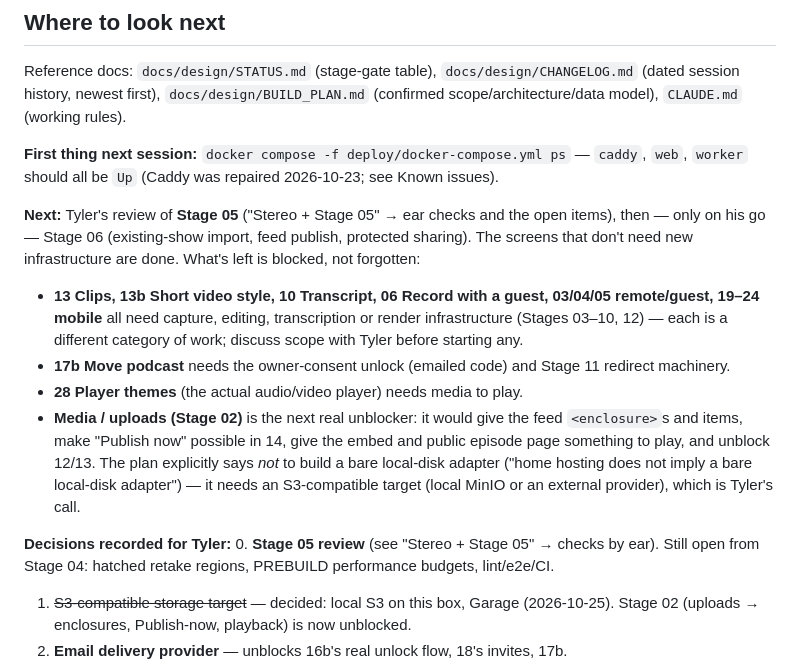
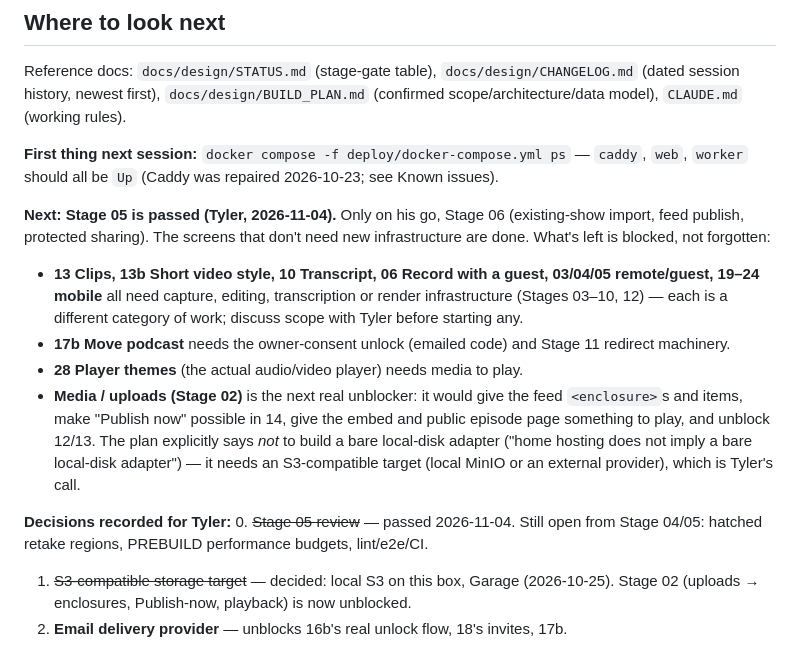
Before and after one commit to thetylerwoodwardproject/podstudio, a Markdown page: docs/HANDOFF.md, the part around one of its changes. Rendered like a GitHub page.

```diff
--- a/docs/HANDOFF.md
+++ b/docs/HANDOFF.md
@@ -231,7 +231,7 @@ scope/architecture/data model), `CLAUDE.md` (working rules).
 
 **First thing next session:** `docker compose -f deploy/docker-compose.yml ps` — `caddy`, `web`, `worker` should all be `Up` (Caddy was repaired 2026-10-23; see Known issues).
 
-**Next:** Tyler's review of **Stage 05** ("Stereo + Stage 05" → ear checks and the open items), then — only on his go — Stage 06 (existing-show import, feed publish, protected sharing). The screens that don't need new infrastructure are done. What's left is
+**Next:** **Stage 05 is passed (Tyler, 2026-11-04).** Only on his go, Stage 06 (existing-show import, feed publish, protected sharing). The screens that don't need new infrastructure are done. What's left is
 blocked, not forgotten:
 
 - **13 Clips, 13b Short video style, 10 Transcript, 06 Record with a guest, 03/04/05 remote/guest, 19–24 mobile** all need capture,
@@ -248,7 +248,7 @@ blocked, not forgotten:
   (local MinIO or an external provider), which is Tyler's call.
 
 **Decisions recorded for Tyler:**
-0. **Stage 05 review** (see "Stereo + Stage 05" → checks by ear). Still open from Stage 04: hatched retake regions, PREBUILD performance budgets, lint/e2e/CI.
+0. ~~Stage 05 review~~ — passed 2026-11-04. Still open from Stage 04/05: hatched retake regions, PREBUILD performance budgets, lint/e2e/CI.
 1. ~~S3-compatible storage target~~ — decided: local S3 on this box, Garage (2026-10-25).
    Stage 02 (uploads → enclosures, Publish-now, playback) is now unblocked.
 2. **Email delivery provider** — unblocks 16b's real unlock flow, 18's invites,
```
Also changed, not shown: other parts of docs/HANDOFF.md (+11 -4 lines).
